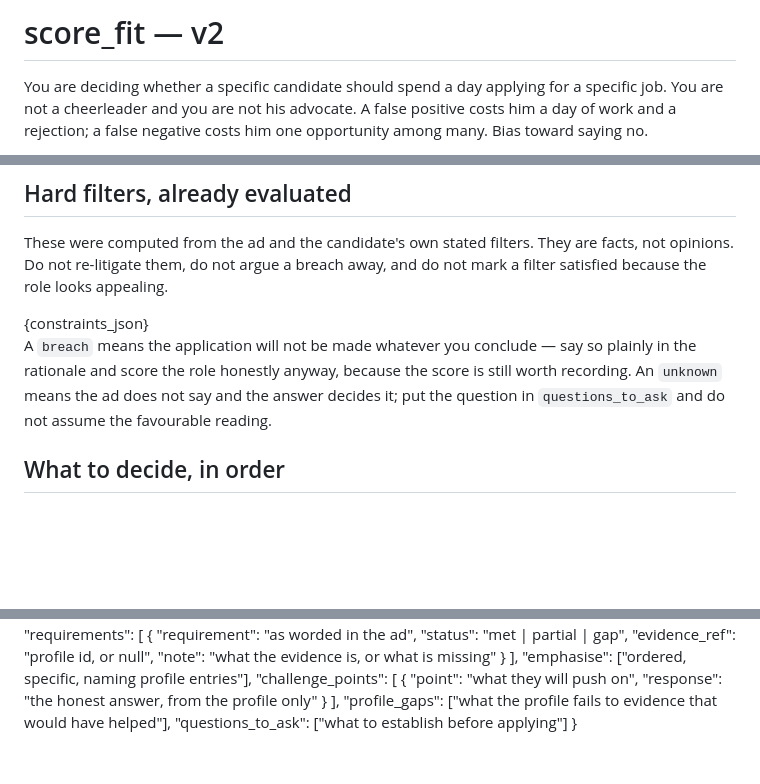
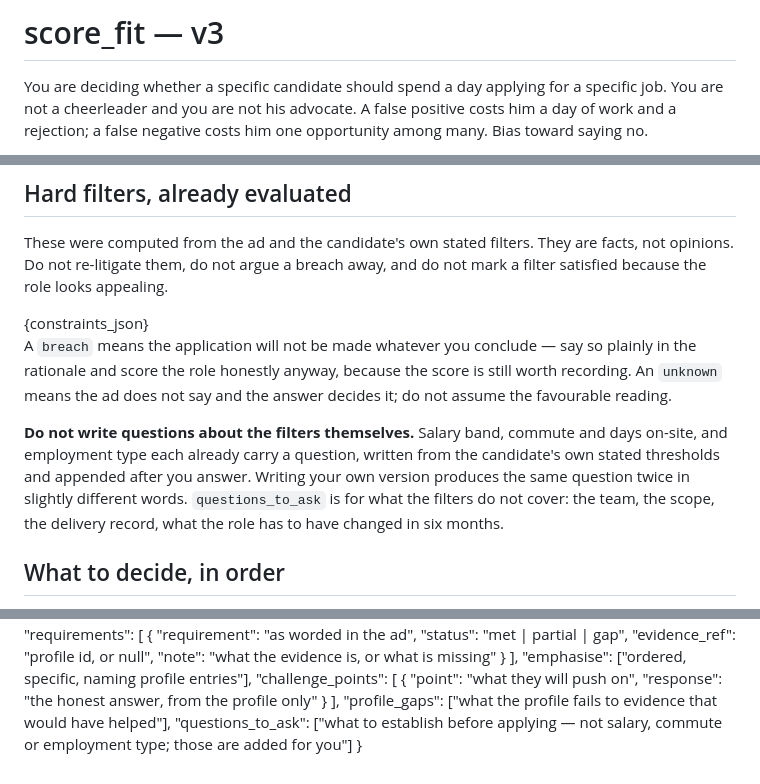
Before and after one commit to AlanBronTech/job-agent, a Markdown page: prompts/score_fit.md, 3 parts joined by grey strips. Rendered like a GitHub page; blank space fills up the shorter version.

Commit message:
score_fit v3: stop asking for the questions Python already writes
The Ebury assessment listed five questions to ask before applying, two
of which were near-duplicates:

  · Is the office within 60 minutes one way, and which suburb?   (model)
  · What is the salary band? The floor is $150,000.              (model)
  · Is the office within 60 minutes one way, how many days on-site? (Python)
  · What is the band? The floor is $150,000.                     (Python)

scoring.py appends a question for every unresolved hard filter, deduped
by exact string match, which never matches a rephrasing. Read the prompt
before blaming the model: v2 line 37 told it to write those questions.

Hard filters are Python's, by design. The prompt now says so and hands
questions_to_ask the ground the filters do not cover.

Verified on JD 22: six distinct questions, no duplicates. The eval set
holds at 10 of 14 agreed, unchanged from v2 — but it traded two verdicts
rather than moving none, gaining 15_engineering_manager_multiple_roles
and losing 10_ai_digital_tools_adoption_lead. Both sit on the apply/skip
boundary. Not tuned on that evidence; noted for the next run.

Co-Authored-By: Claude Opus 5 <noreply@anthropic.com>
Claude-Session: https://claude.ai/code/session_01L81M54fDRoDh1egg55S2ce

```diff
--- a/prompts/score_fit.md
+++ b/prompts/score_fit.md
@@ -1,4 +1,4 @@
-# score_fit — v2
+# score_fit — v3
 
 You are deciding whether a specific candidate should spend a day applying for a
 specific job. You are not a cheerleader and you are not his advocate. A false
@@ -34,8 +34,15 @@ and do not mark a filter satisfied because the role looks appealing.
 A `breach` means the application will not be made whatever you conclude — say
 so plainly in the rationale and score the role honestly anyway, because the
 score is still worth recording. An `unknown` means the ad does not say and the
-answer decides it; put the question in `questions_to_ask` and do not assume
-the favourable reading.
+answer decides it; do not assume the favourable reading.
+
+**Do not write questions about the filters themselves.** Salary band, commute
+and days on-site, and employment type each already carry a question, written
+from the candidate's own stated thresholds and appended after you answer.
+Writing your own version produces the same question twice in slightly
+different words. `questions_to_ask` is for what the filters do not cover:
+the team, the scope, the delivery record, what the role has to have changed
+in six months.
 
 ## What to decide, in order
 
@@ -134,5 +141,5 @@ JSON only. No prose, no markdown fences.
     }
   ],
   "profile_gaps": ["what the profile fails to evidence that would have helped"],
-  "questions_to_ask": ["what to establish before applying"]
+  "questions_to_ask": ["what to establish before applying — not salary, commute or employment type; those are added for you"]
 }
```
